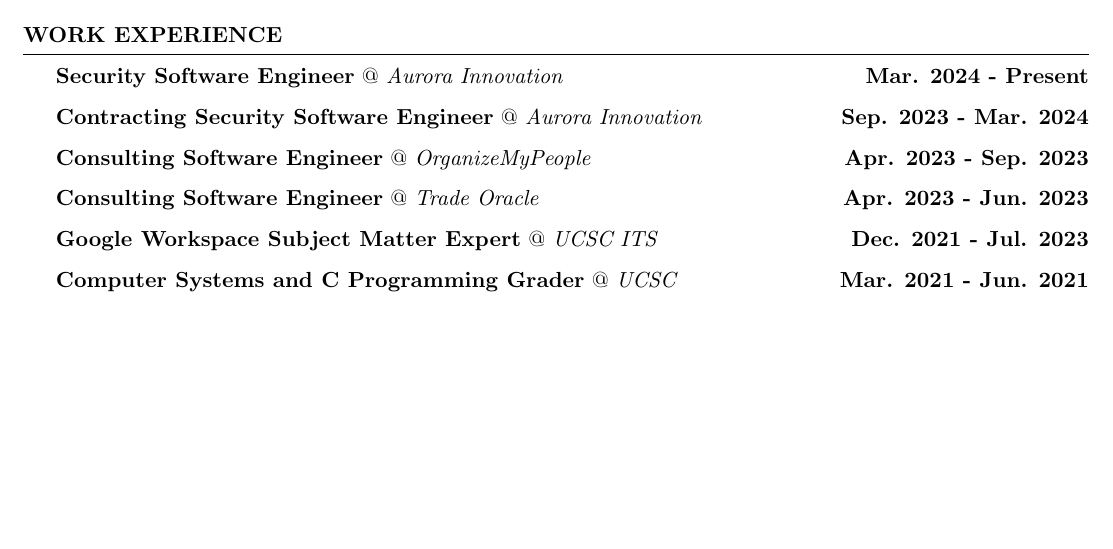
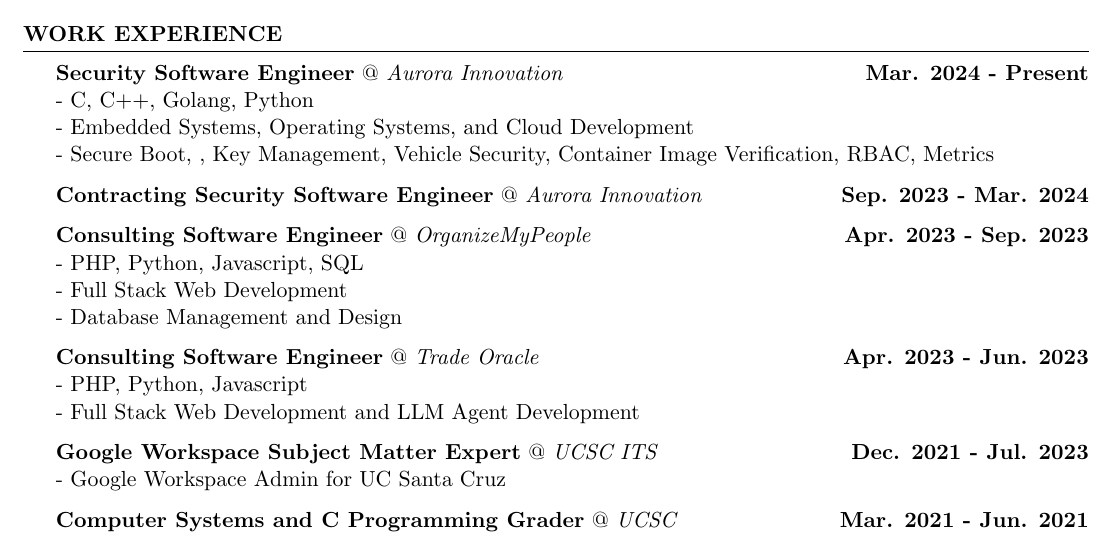
Before and after one commit to azsteinb/ResumeTex, a LaTeX CV (aaronsteinberg.tex): part of the page, cut so that both start at the same text, the shorter picture padded with empty space. Compiled offline with pdfLaTeX.

Commit message:
resume update

```diff
--- a/aaronsteinberg.tex
+++ b/aaronsteinberg.tex
@@ -18,18 +18,28 @@
 \begin{rSection}{Work Experience}
     {\textbf{Security Software Engineer}} @ \textit{{Aurora Innovation}}
     \hfill{\textbf {Mar. 2024 - Present}}
+    \\ - C, C++, Golang, Python
+    \\ - Embedded Systems, Operating Systems, and Cloud Development
+    \\ - Secure Boot, , Key Management, Vehicle Security, Container Image Verification, RBAC, Metrics
 
     {\textbf{Contracting Security Software Engineer}} @ \textit{{Aurora Innovation}}
     \hfill{\textbf {Sep. 2023 - Mar. 2024}}
 
     {\textbf{Consulting Software Engineer} @ \textit{OrganizeMyPeople}}
     \hfill{\textbf {Apr. 2023 - Sep. 2023}}
+    \\ - PHP, Python, Javascript, SQL
+    \\ - Full Stack Web Development
+    \\ - Database Management and Design
+
 
     \textbf{Consulting Software Engineer} @  \textit{Trade Oracle}
     \hfill{\textbf {Apr. 2023 - Jun. 2023}}
+    \\ - PHP, Python, Javascript
+    \\ - Full Stack Web Development and LLM Agent Development
 
     {\textbf{Google Workspace Subject Matter Expert} @ \textit{UCSC ITS} }
     \hfill{\textbf {Dec. 2021 - Jul. 2023}}
+    \\ - Google Workspace Admin for UC Santa Cruz
 
     {\textbf{Computer Systems and C Programming Grader} @ \textit{UCSC} }
     \hfill{\textbf {Mar. 2021 - Jun. 2021}}
```
